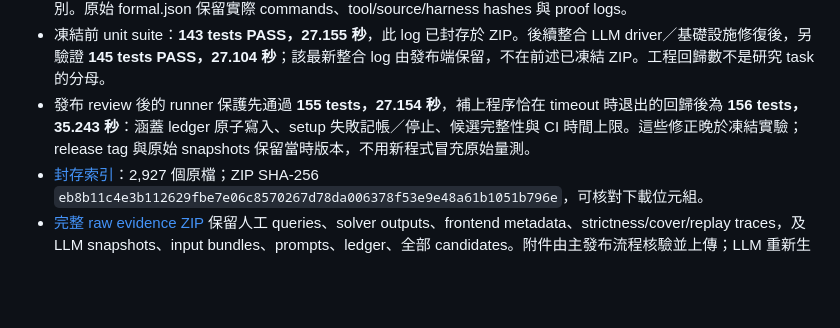
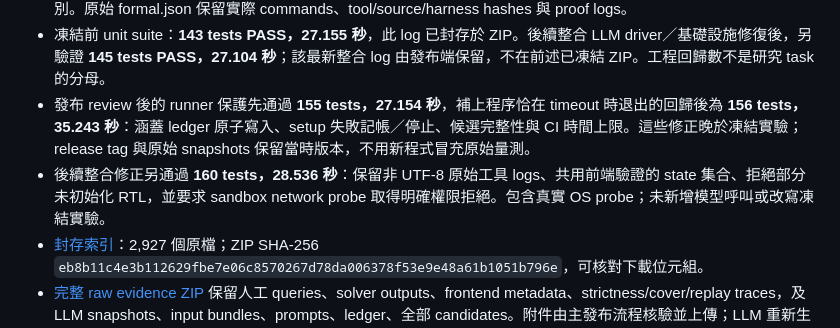
Before and after one commit to swear01/AIsimpV, a Markdown page: docs/reports/wednesday_report.md, the part around the change. GitHub-like rendering; blank space fills up the shorter version.

Commit message:
Record resumed integration regression results

```diff
--- a/docs/reports/wednesday_report.md
+++ b/docs/reports/wednesday_report.md
@@ -169,6 +169,7 @@ skid8 的一條人工構造 trace：初始 valid=0/data=0；第一拍接受 `0x1
 - 工具：Yosys 0.69（`9f75ca1f9`）、Z3 4.15.4；SMTBMC 未另報版本，以執行檔／distribution source hashes 識別。原始 formal.json 保留實際 commands、tool/source/harness hashes 與 proof logs。
 - 凍結前 unit suite：**143 tests PASS，27.155 秒**，此 log 已封存於 ZIP。後續整合 LLM driver／基礎設施修復後，另驗證 **145 tests PASS，27.104 秒**；該最新整合 log 由發布端保留，不在前述已凍結 ZIP。工程回歸數不是研究 task 的分母。
 - 發布 review 後的 runner 保護先通過 **155 tests，27.154 秒**，補上程序恰在 timeout 時退出的回歸後為 **156 tests，35.243 秒**：涵蓋 ledger 原子寫入、setup 失敗記帳／停止、候選完整性與 CI 時間上限。這些修正晚於凍結實驗；release tag 與原始 snapshots 保留當時版本，不用新程式冒充原始量測。
+- 後續整合修正另通過 **160 tests，28.536 秒**：保留非 UTF-8 原始工具 logs、共用前端驗證的 state 集合、拒絕部分未初始化 RTL，並要求 sandbox network probe 取得明確權限拒絕。包含真實 OS probe；未新增模型呼叫或改寫凍結實驗。
 - [封存索引](data/evidence-index.json)：2,927 個原檔；ZIP SHA-256 `eb8b11c4e3b112629fbe7e06c8570267d78da006378f53e9e48a61b1051b796e`，可核對下載位元組。
 - [完整 raw evidence ZIP](https://github.com/swear01/AIsimpV/releases/download/wednesday-pilot-2026-09-21/AIsimpV-wednesday-evidence.zip) 保留人工 queries、solver outputs、frontend metadata、strictness/cover/replay traces，及 LLM snapshots、input bundles、prompts、ledger、全部 candidates。附件由主發布流程核驗並上傳；LLM 重新生成具有非決定性，固定候選的驗證可獨立重跑。
 
```
